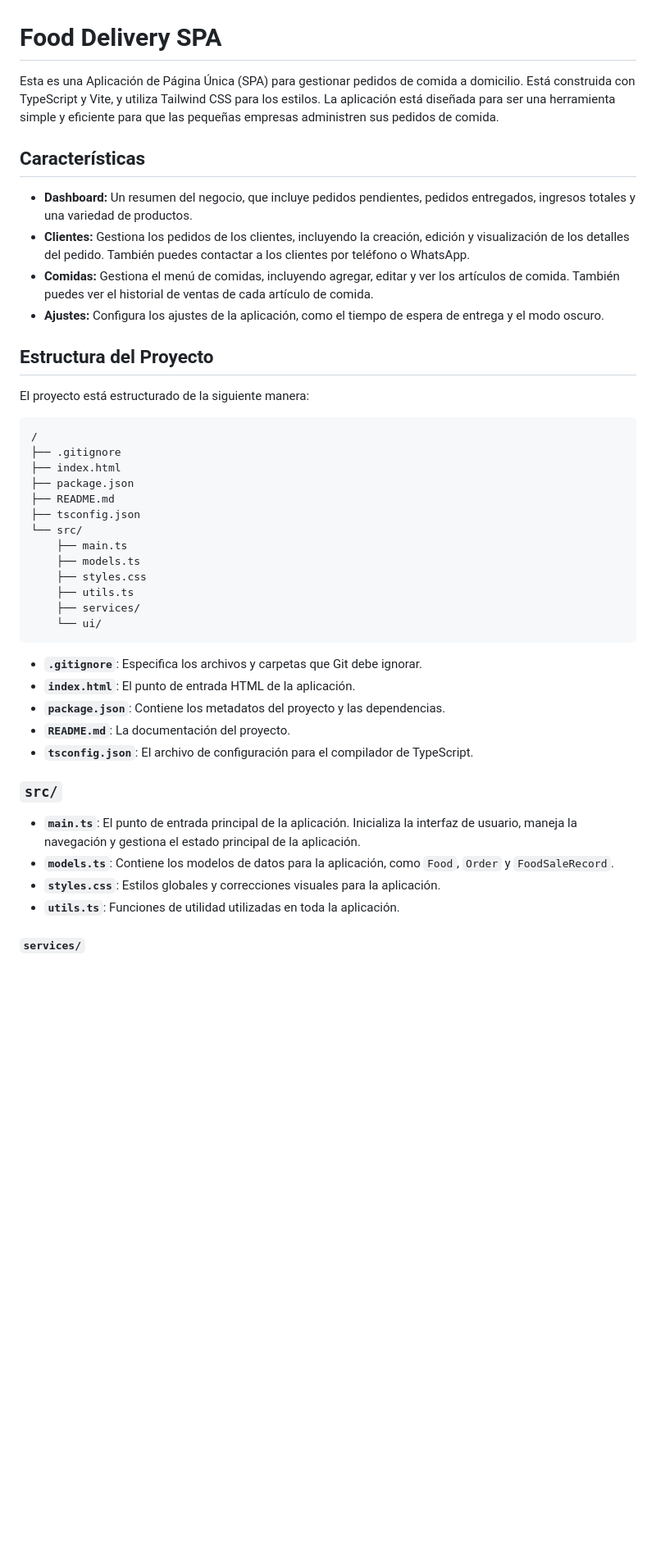
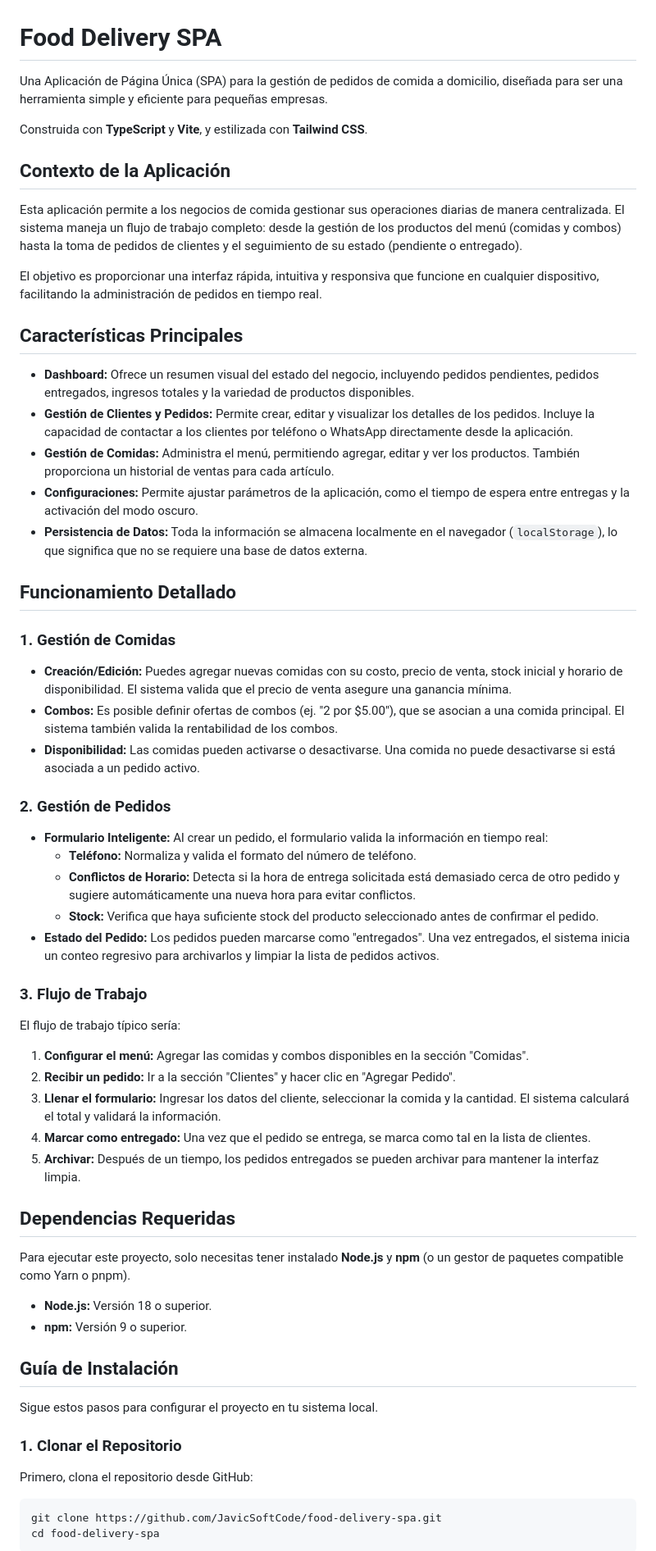
Before and after one commit to JavicSoftCode-01/food-delivery-spa, a Markdown page: README.md, the part around the change printed below. Shown: that part at 82% size. Rendered like a GitHub page; blank space fills up the shorter version.

Commit message:
update file readme

````diff
--- a/README.md
+++ b/README.md
@@ -1,46 +1,60 @@
 # Food Delivery SPA
 
-Esta es una Aplicación de Página Única (SPA) para gestionar pedidos de comida a domicilio. Está construida con TypeScript y Vite, y utiliza Tailwind CSS para los estilos. La aplicación está diseñada para ser una herramienta simple y eficiente para que las pequeñas empresas administren sus pedidos de comida.
+Una Aplicación de Página Única (SPA) para la gestión de pedidos de comida a domicilio, diseñada para ser una herramienta simple y eficiente para pequeñas empresas.
 
-## Características
+Construida con **TypeScript** y **Vite**, y estilizada con **Tailwind CSS**.
 
-- **Dashboard:** Un resumen del negocio, que incluye pedidos pendientes, pedidos entregados, ingresos totales y una variedad de productos.
-- **Clientes:** Gestiona los pedidos de los clientes, incluyendo la creación, edición y visualización de los detalles del pedido. También puedes contactar a los clientes por teléfono o WhatsApp.
-- **Comidas:** Gestiona el menú de comidas, incluyendo agregar, editar y ver los artículos de comida. También puedes ver el historial de ventas de cada artículo de comida.
-- **Ajustes:** Configura los ajustes de la aplicación, como el tiempo de espera de entrega y el modo oscuro.
+## Contexto de la Aplicación
 
-## Estructura del Proyecto
+Esta aplicación permite a los negocios de comida gestionar sus operaciones diarias de manera centralizada. El sistema maneja un flujo de trabajo completo: desde la gestión de los productos del menú (comidas y combos) hasta la toma de pedidos de clientes y el seguimiento de su estado (pendiente o entregado).
 
-El proyecto está estructurado de la siguiente manera:
+El objetivo es proporcionar una interfaz rápida, intuitiva y responsiva que funcione en cualquier dispositivo, facilitando la administración de pedidos en tiempo real.
 
-```
-/
-├── .gitignore
-├── index.html
-├── package.json
-├── README.md
-├── tsconfig.json
-└── src/
-    ├── main.ts
-    ├── models.ts
-    ├── styles.css
-    ├── utils.ts
-    ├── services/
-    └── ui/
+## Características Principales
+
+- **Dashboard:** Ofrece un resumen visual del estado del negocio, incluyendo pedidos pendientes, pedidos entregados, ingresos totales y la variedad de productos disponibles.
+- **Gestión de Clientes y Pedidos:** Permite crear, editar y visualizar los detalles de los pedidos. Incluye la capacidad de contactar a los clientes por teléfono o WhatsApp directamente desde la aplicación.
+- **Gestión de Comidas:** Administra el menú, permitiendo agregar, editar y ver los productos. También proporciona un historial de ventas para cada artículo.
+- **Configuraciones:** Permite ajustar parámetros de la aplicación, como el tiempo de espera entre entregas y la activación del modo oscuro.
+- **Persistencia de Datos:** Toda la información se almacena localmente en el navegador (`localStorage`), lo que significa que no se requiere una base de datos externa.
+
+## Funcionamiento Detallado
+
+### 1. Gestión de Comidas
+- **Creación/Edición:** Puedes agregar nuevas comidas con su costo, precio de venta, stock inicial y horario de disponibilidad. El sistema valida que el precio de venta asegure una ganancia mínima.
+- **Combos:** Es posible definir ofertas de combos (ej. "2 por $5.00"), que se asocian a una comida principal. El sistema también valida la rentabilidad de los combos.
+- **Disponibilidad:** Las comidas pueden activarse o desactivarse. Una comida no puede desactivarse si está asociada a un pedido activo.
+
+### 2. Gestión de Pedidos
+- **Formulario Inteligente:** Al crear un pedido, el formulario valida la información en tiempo real:
+    - **Teléfono:** Normaliza y valida el formato del número de teléfono.
+    - **Conflictos de Horario:** Detecta si la hora de entrega solicitada está demasiado cerca de otro pedido y sugiere automáticamente una nueva hora para evitar conflictos.
+    - **Stock:** Verifica que haya suficiente stock del producto seleccionado antes de confirmar el pedido.
+- **Estado del Pedido:** Los pedidos pueden marcarse como "entregados". Una vez entregados, el sistema inicia un conteo regresivo para archivarlos y limpiar la lista de pedidos activos.
+
+### 3. Flujo de Trabajo
+El flujo de trabajo típico sería:
+1.  **Configurar el menú:** Agregar las comidas y combos disponibles en la sección "Comidas".
+2.  **Recibir un pedido:** Ir a la sección "Clientes" y hacer clic en "Agregar Pedido".
+3.  **Llenar el formulario:** Ingresar los datos del cliente, seleccionar la comida y la cantidad. El sistema calculará el total y validará la información.
+4.  **Marcar como entregado:** Una vez que el pedido se entrega, se marca como tal en la lista de clientes.
+5.  **Archivar:** Después de un tiempo, los pedidos entregados se pueden archivar para mantener la interfaz limpia.
+
+## Dependencias Requeridas
+
+Para ejecutar este proyecto, solo necesitas tener instalado **Node.js** y **npm** (o un gestor de paquetes compatible como Yarn o pnpm).
+
+- **Node.js:** Versión 18 o superior.
+- **npm:** Versión 9 o superior.
+
+## Guía de Instalación
+
+Sigue estos pasos para configurar el proyecto en tu sistema local.
+
+### 1. Clonar el Repositorio
+Primero, clona el repositorio desde GitHub:
+```bash
+git clone https://github.com/JavicSoftCode/food-delivery-spa.git
+cd food-delivery-spa
 ```
 
-- **`.gitignore`**: Especifica los archivos y carpetas que Git debe ignorar.
-- **`index.html`**: El punto de entrada HTML de la aplicación.
-- **`package.json`**: Contiene los metadatos del proyecto y las dependencias.
-- **`README.md`**: La documentación del proyecto.
-- **`tsconfig.json`**: El archivo de configuración para el compilador de TypeScript.
-
-### `src/`
-
-- **`main.ts`**: El punto de entrada principal de la aplicación. Inicializa la interfaz de usuario, maneja la navegación y gestiona el estado principal de la aplicación.
-- **`models.ts`**: Contiene los modelos de datos para la aplicación, como `Food`, `Order` y `FoodSaleRecord`.
-- **`styles.css`**: Estilos globales y correcciones visuales para la aplicación.
-- **`utils.ts`**: Funciones de utilidad utilizadas en toda la aplicación.
-
-#### `services/`
-
````
Also changed, not shown: other parts of README.md (+10 -44 lines).
